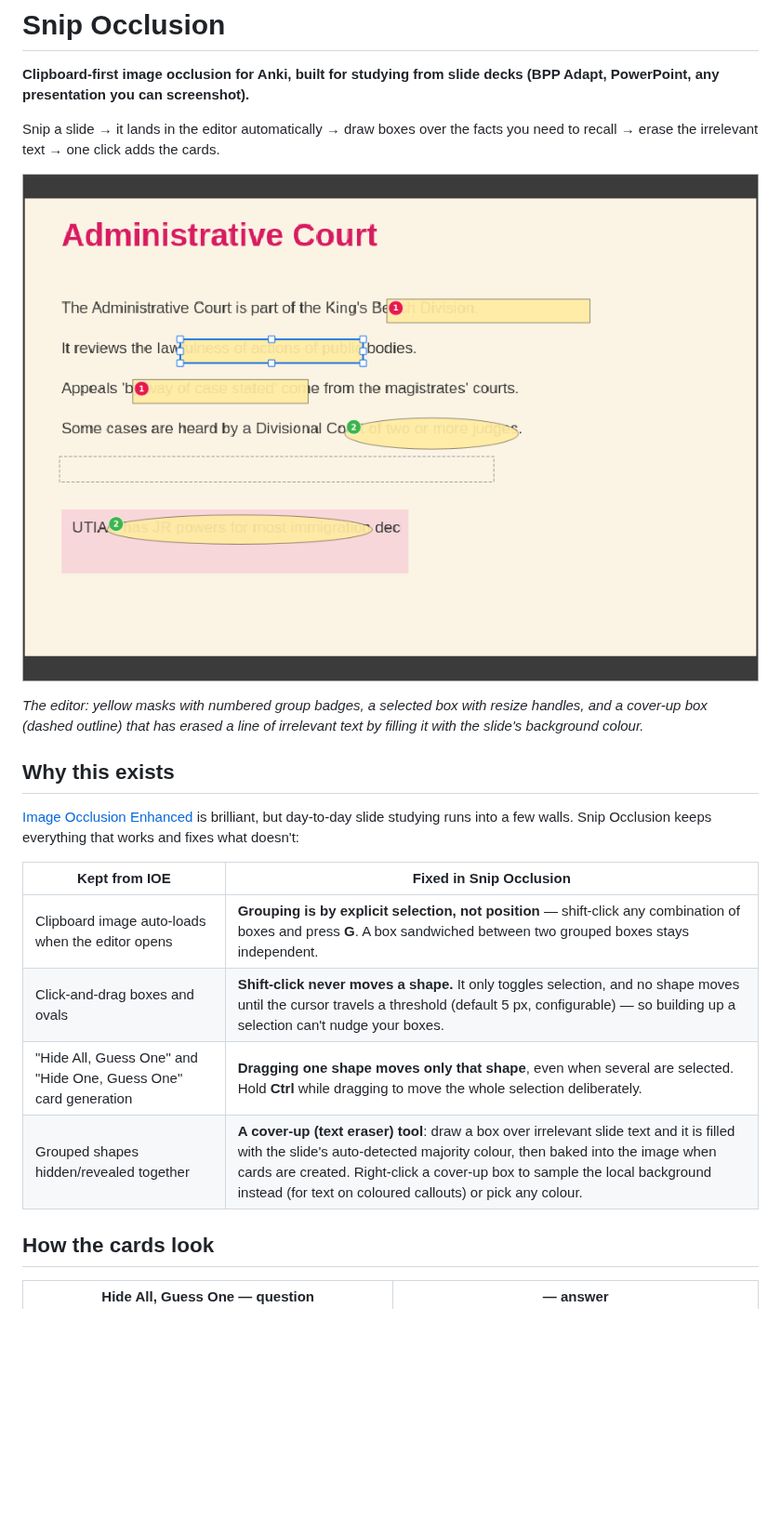
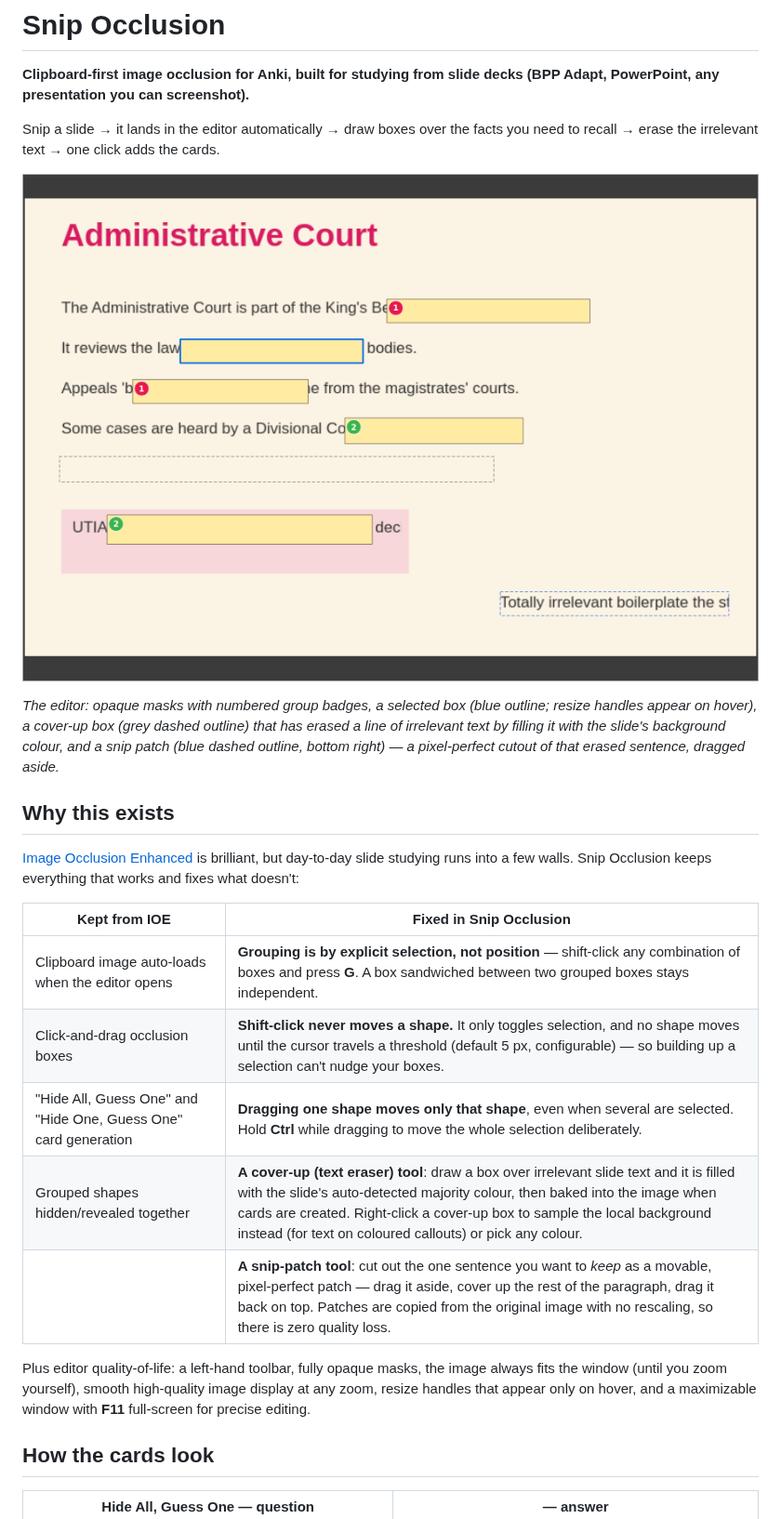
Before and after one commit to davidfitzgerald1579-boop/Anki-tool, a Markdown page: README.md, the part around one of its changes. Shown at 93% size. Drawn GitHub-style; pictures changed too: docs/editor.png; blank space fills up the shorter version.

```diff
--- a/README.md
+++ b/README.md
@@ -9,9 +9,11 @@ cards.
 
 ![The editor](docs/editor.png)
 
-*The editor: yellow masks with numbered group badges, a selected box with
-resize handles, and a cover-up box (dashed outline) that has erased a line of
-irrelevant text by filling it with the slide's background colour.*
+*The editor: opaque masks with numbered group badges, a selected box (blue
+outline; resize handles appear on hover), a cover-up box (grey dashed
+outline) that has erased a line of irrelevant text by filling it with the
+slide's background colour, and a snip patch (blue dashed outline, bottom
+right) — a pixel-perfect cutout of that erased sentence, dragged aside.*
 
 ## Why this exists
 
@@ -22,9 +24,15 @@ Occlusion keeps everything that works and fixes what doesn't:
 | Kept from IOE | Fixed in Snip Occlusion |
 | --- | --- |
 | Clipboard image auto-loads when the editor opens | **Grouping is by explicit selection, not position** — shift-click any combination of boxes and press **G**. A box sandwiched between two grouped boxes stays independent. |
-| Click-and-drag boxes and ovals | **Shift-click never moves a shape.** It only toggles selection, and no shape moves until the cursor travels a threshold (default 5 px, configurable) — so building up a selection can't nudge your boxes. |
+| Click-and-drag occlusion boxes | **Shift-click never moves a shape.** It only toggles selection, and no shape moves until the cursor travels a threshold (default 5 px, configurable) — so building up a selection can't nudge your boxes. |
 | "Hide All, Guess One" and "Hide One, Guess One" card generation | **Dragging one shape moves only that shape**, even when several are selected. Hold **Ctrl** while dragging to move the whole selection deliberately. |
 | Grouped shapes hidden/revealed together | **A cover-up (text eraser) tool**: draw a box over irrelevant slide text and it is filled with the slide's auto-detected majority colour, then baked into the image when cards are created. Right-click a cover-up box to sample the local background instead (for text on coloured callouts) or pick any colour. |
+| | **A snip-patch tool**: cut out the one sentence you want to *keep* as a movable, pixel-perfect patch — drag it aside, cover up the rest of the paragraph, drag it back on top. Patches are copied from the original image with no rescaling, so there is zero quality loss. |
+
+Plus editor quality-of-life: a left-hand toolbar, fully opaque masks, the
+image always fits the window (until you zoom yourself), smooth high-quality
+image display at any zoom, resize handles that appear only on hover, and a
+maximizable window with **F11** full-screen for precise editing.
 
 ## How the cards look
 
```
Also changed, not shown: other parts of README.md (+9 -3 lines), docs/back_hag1.png, docs/front_hag1.png, 8 other files.
